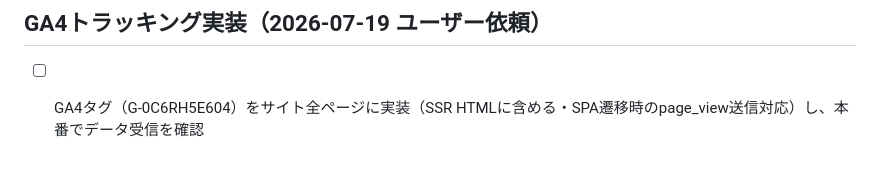
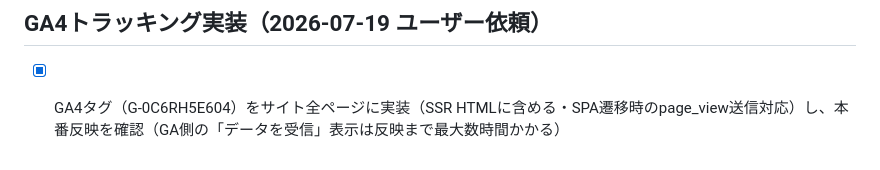
Before and after one commit to yurie1234/yatoeru-code, a Markdown page: todo.md, the part around the change. Rendered like a GitHub page.

Commit message:
Checkpoint: サンドボックスFS破損からプロジェクトをリモートgit（チェックポイント8ada543c）より完全復元。todo.mdのGA4項目を完了に更新。コード内容は8ada543cと同一（GA4実装・Hydration修正済み）。vitest 61件パス・tscエラーなし・SSR検証32/34パス（残2件は本番のみ有効な301リダイレクトで本番は正常確認済み）

```diff
--- a/todo.md
+++ b/todo.md
@@ -291,4 +291,4 @@
 - [x] Hydrationエラー修正：原因はHomeの最終更新日のtoLocaleDateStringがサーバー(UTC)とクライアント(JST)で別日付になるタイムゾーン差。formatDateJa（Asia/Tokyo固定）をutilsに追加しHome/Search/OrgDetail/Diagnose/Admin/prefetchの全日付表示を置換。ALBATZのverifiedAtもJST 7/16になるよう修正。SSR出力・スクリーンショット・vitest 61件・tsc確認済み
 
 ## GA4トラッキング実装（2026-07-19 ユーザー依頼）
-- [ ] GA4タグ（G-0C6RH5E604）をサイト全ページに実装（SSR HTMLに含める・SPA遷移時のpage_view送信対応）し、本番でデータ受信を確認
+- [x] GA4タグ（G-0C6RH5E604）をサイト全ページに実装（SSR HTMLに含める・SPA遷移時のpage_view送信対応）し、本番反映を確認（GA側の「データを受信」表示は反映まで最大数時間かかる）
```
